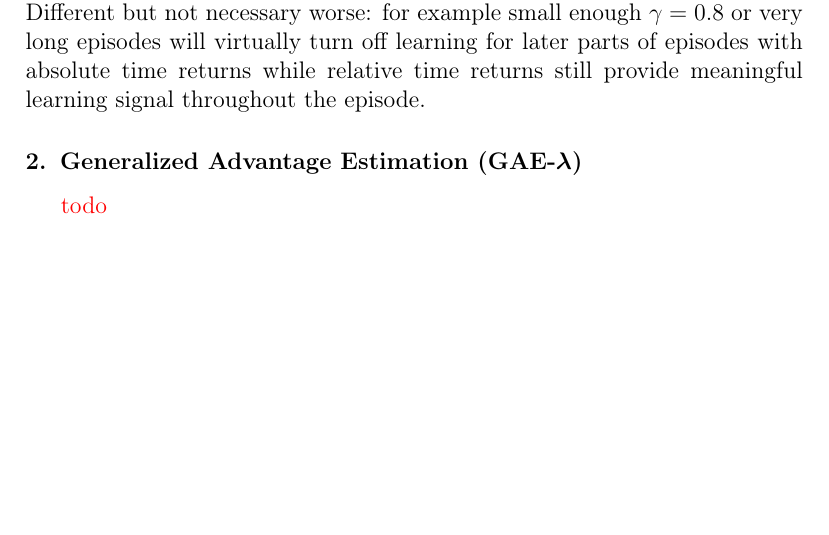
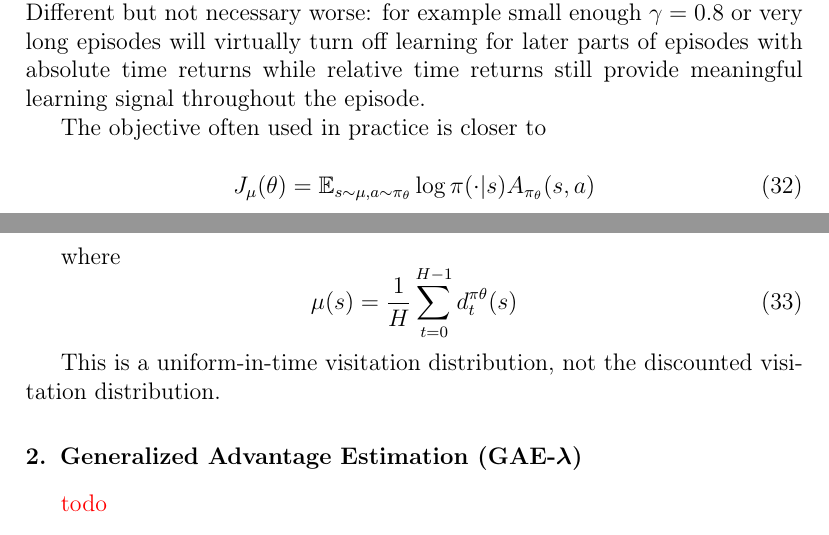
Before and after one commit to noskill/rlbook, a LaTeX paper (elsarticle-template-num.tex): part of page 8 of 9 before the commit and two parts of pages 8 and 9 of 9 after it, the two joined at a grey line, cut so that both start at the same text, the shorter picture padded with empty space. Compiled offline with pdfLaTeX.

Commit message:
uniform-in-time visitation distribution

```diff
--- a/elsarticle-template-num.tex
+++ b/elsarticle-template-num.tex
@@ -427,7 +427,20 @@ Note: in practice we rarely sample from this normalised distribution, e.g. often
 
 But we still can apply this form for different state distribution. Depending on the problem and discount $\gamma$ it might induce different optimal policy. Different but not necessary worse: for example small enough $\gamma=0.8$ or very long episodes will virtually turn off learning for later parts of episodes with absolute time returns while relative time returns still provide meaningful learning signal throughout the episode.
 
+The objective often used in practice is closer to
 
+\begin{equation}
+\label{practical-objective}
+J_{\mu}(\theta)=\mathbb{E}_{s \sim \mu, a \sim \pi_\theta} \log   \pi(\cdot | s) A_{\pi_\theta}(s, a)
+\end{equation}
+
+where
+\begin{equation}
+\label{uniform-in-time-distribution}
+\mu(s) = \frac{1}{H} \sum_{t=0}^{H-1} d_t^{\pi \theta}(s)
+\end{equation}
+
+This is a uniform-in-time visitation distribution, not the discounted visitation distribution.
 \section{Generalized Advantage Estimation (GAE-$\lambda$) }
 
 \textcolor{red}{todo}
```
